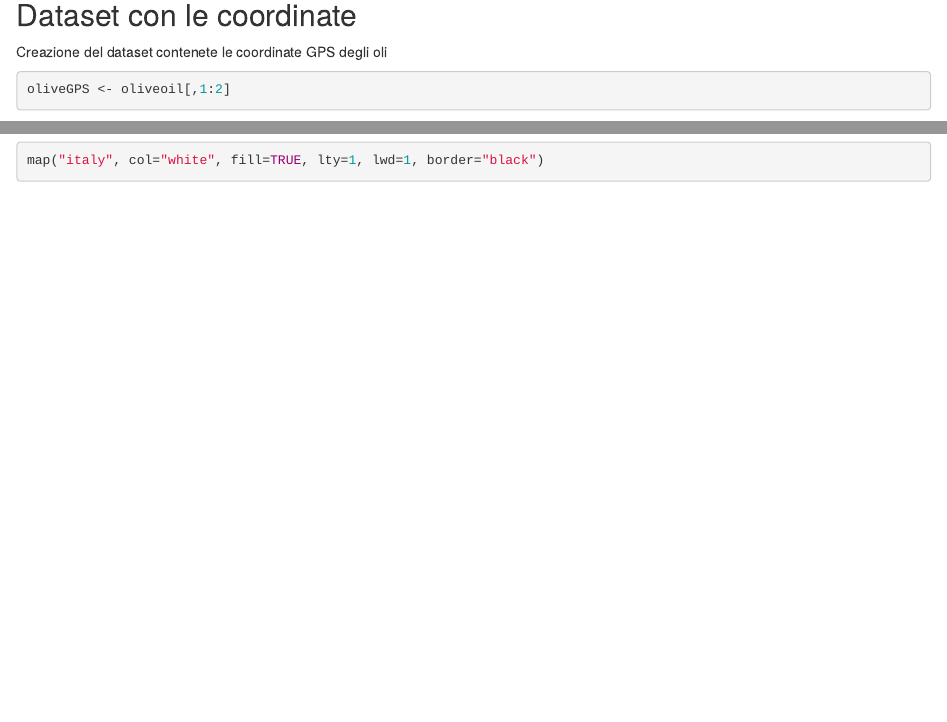
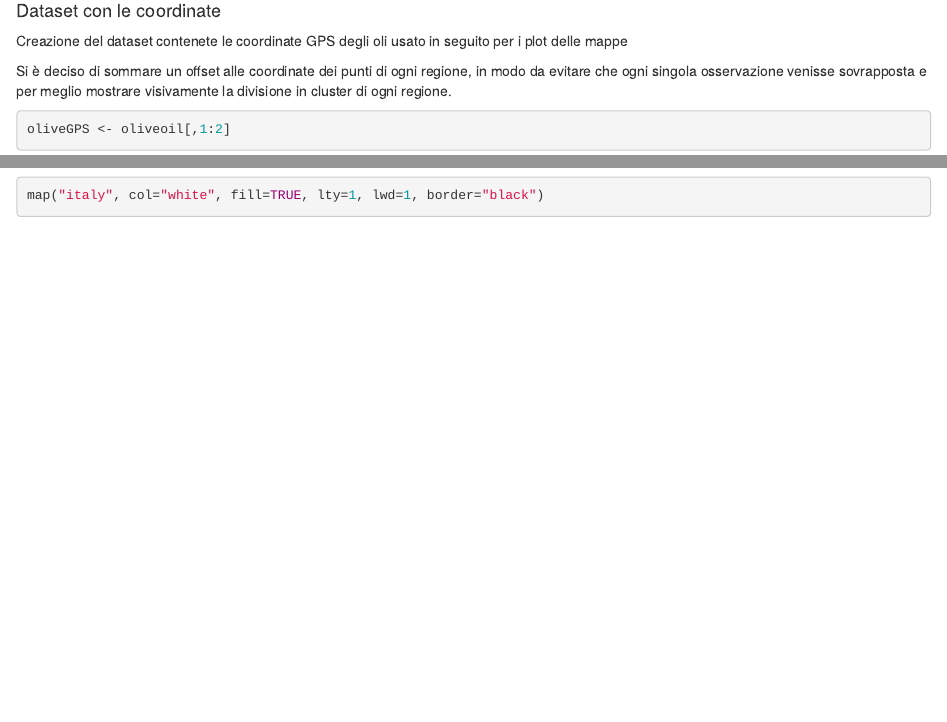
Before and after one commit to samueleserri/Progetto-Finale-DA, an R Markdown document (markdown/Progetto_GruppoT.rmd): the page in a window 1100 px wide, from 6370 px down before the commit and from 6360 px down after it, so that both start at the same text, and a second part further down, joined at a grey line. Rendered offline with R 4.5, knitr and Pandoc, with nearby package versions; drawn as R Markdown's standard HTML page in place of the format the file asks for; some code elsewhere in the file could not run offline.

Commit message:
Update Progetto_GruppoT.rmd

````diff
--- a/markdown/Progetto_GruppoT.rmd
+++ b/markdown/Progetto_GruppoT.rmd
@@ -251,9 +251,11 @@ oliveoil <- oliveoil[, -6]
 xx
 
 
-## Dataset con le coordinate
-
-Creazione del dataset contenete le coordinate GPS degli oli
+#### Dataset con le coordinate
+
+Creazione del dataset contenete le coordinate GPS degli oli usato in seguito per i plot delle mappe
+
+Si è deciso di sommare un offset alle coordinate dei punti di ogni regione, in modo da evitare che ogni singola osservazione venisse sovrapposta e per meglio mostrare visivamente la divisione in cluster di ogni regione.
 
 ```{r}
 
@@ -322,7 +324,7 @@ for (i in 1:9){
   km.out <- kmeans(oliveoil[,3:9], centers = i, nstart = 15)
   withins[i] <- km.out$tot.withinss
 }
-plot(1:9, withins)
+plot(1:9, withins, pch=19, col = "blue")
 
 # dal grafico si nota che il numero migliore di cluster è 3 o 4
 
````
Also changed, not shown: markdown/Progetto_GruppoT.rmd (4 more changed lines).
